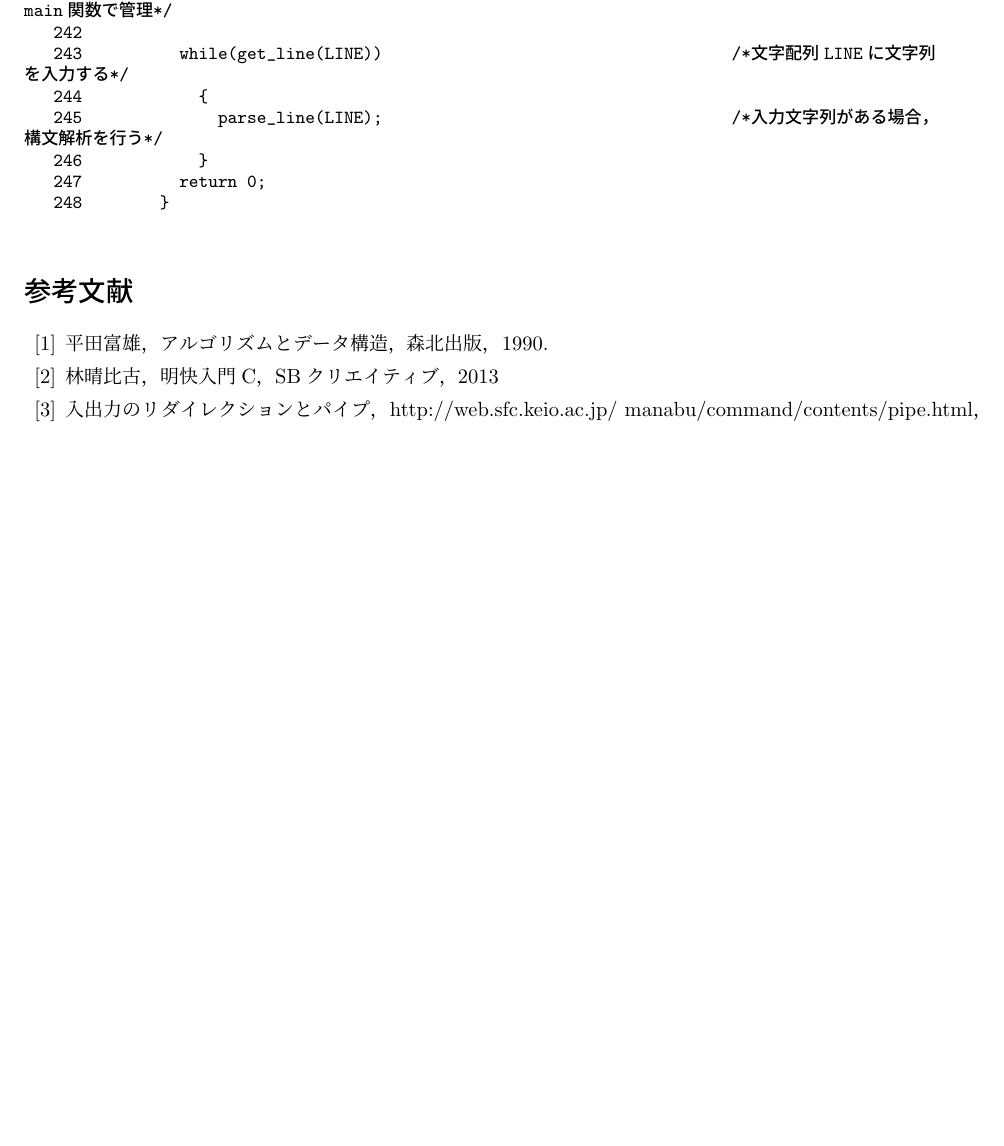
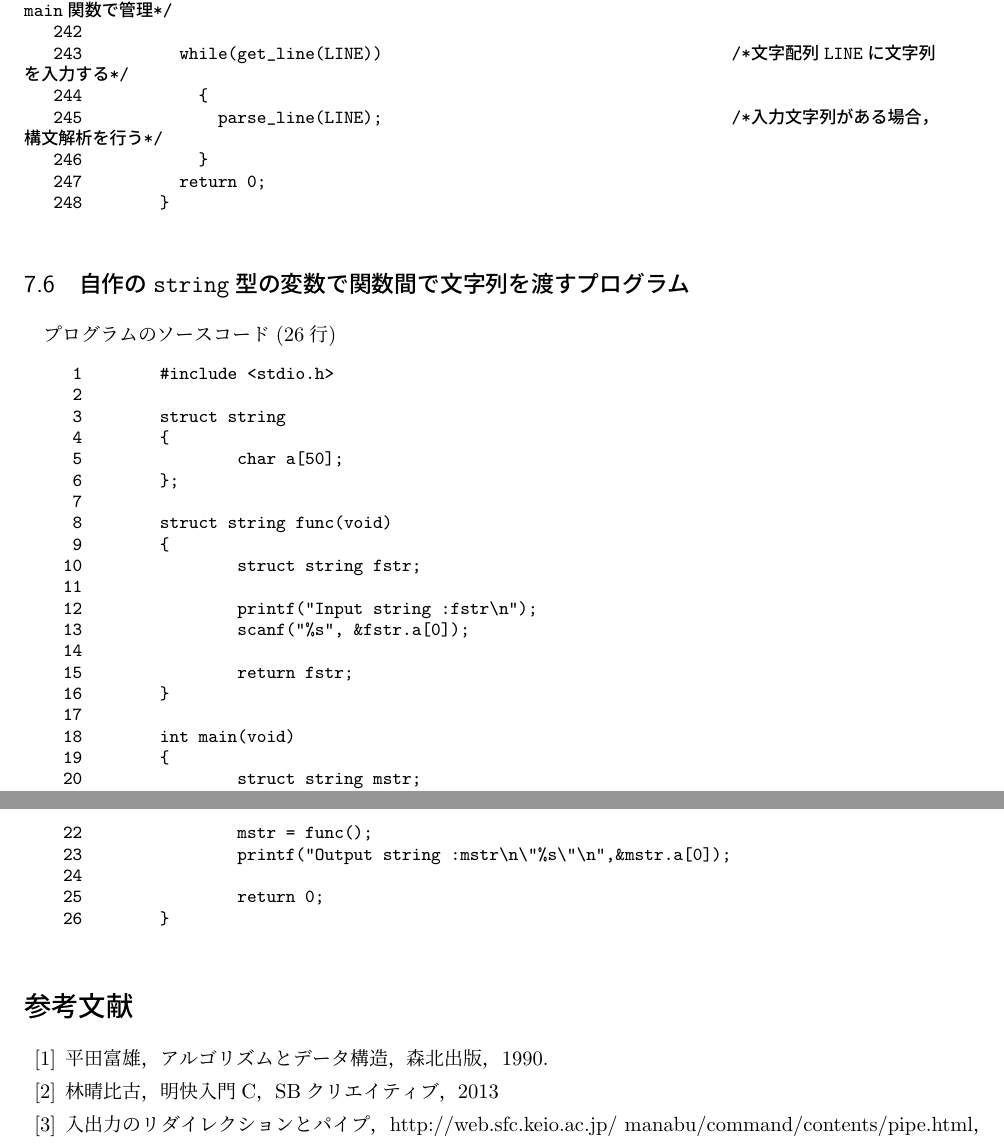
Before and after one commit to chishige1217200/eop, a LaTeX document (05/eop1_05_09501527.tex): part of page 21 of 21 before the commit and two parts of pages 21 and 22 of 22 after it, the two joined at a grey line, cut so that both start at the same text, the shorter picture padded with empty space. Compiled offline with upLaTeX and dvipdfmx.

Commit message:
[add] string.c

```diff
--- a/05/eop1_05_09501527.tex
+++ b/05/eop1_05_09501527.tex
@@ -1331,6 +1331,37 @@ main関数で管理*/
    248	}
 \end{Verbatim}
 
+\subsection{自作の\texttt{string}型の変数で関数間で文字列を渡すプログラム}\label{funcstr}
+プログラムのソースコード(26行)
+\begin{Verbatim}[fontsize=\small, baselinestretch=0.8]
+     1	#include <stdio.h>
+     2
+     3	struct string
+     4	{
+     5		char a[50];
+     6	};
+     7
+     8	struct string func(void)
+     9	{
+    10		struct string fstr;
+    11
+    12		printf("Input string :fstr\n");
+    13		scanf("%s", &fstr.a[0]);
+    14
+    15		return fstr;
+    16	}
+    17
+    18	int main(void)
+    19	{
+    20		struct string mstr;
+    21
+    22		mstr = func();
+    23		printf("Output string :mstr\n\"%s\"\n",&mstr.a[0]);
+    24
+    25		return 0;
+    26	}
+\end{Verbatim}
+
 %%%%%%%%%%%%%%%%%%%%%%%%%%%%%%%%%%%%%%%%%%%%%%%%%%%%%%%%%%%%%%%%%%%%%%
 % 参考文献
 %   実際に，参考にした書籍等の奥付などを見て書くこと．
```
Also changed, not shown: 05/eop1_05_09501527.pdf, 05/eop1_05_09501527.tex (12 more changed lines), 1 other file.
